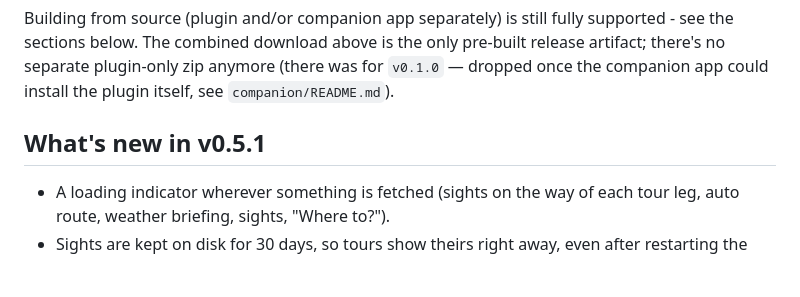
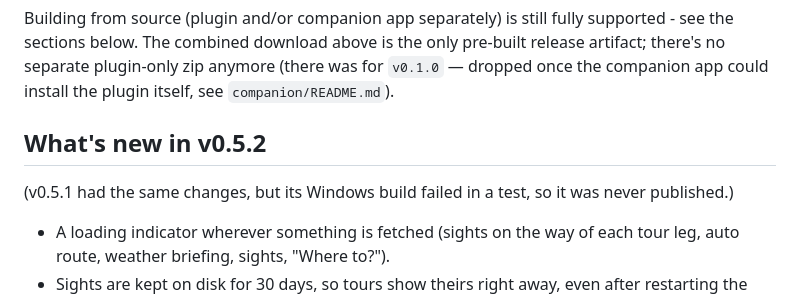
Before and after one commit to marcelwirtz/XPMultiCrew, a Markdown page: README.md, the part around the change. Rendered like a GitHub page; blank space fills up the shorter version.

Commit message:
README: v0.5.2 notes
Co-Authored-By: Claude Opus 5.5 <noreply@anthropic.com>
Claude-Session: https://claude.ai/code/session_01G5ChPRvfwRZqUtbKZ8ivtf

```diff
--- a/README.md
+++ b/README.md
@@ -34,7 +34,10 @@ the only pre-built release artifact; there's no separate plugin-only zip
 anymore (there was for `v0.1.0` — dropped once the companion app could
 install the plugin itself, see `companion/README.md`).
 
-## What's new in v0.5.1
+## What's new in v0.5.2
+
+(v0.5.1 had the same changes, but its Windows build failed in a test, so
+it was never published.)
 
 - A loading indicator wherever something is fetched (sights on the way of
   each tour leg, auto route, weather briefing, sights, "Where to?").
```
